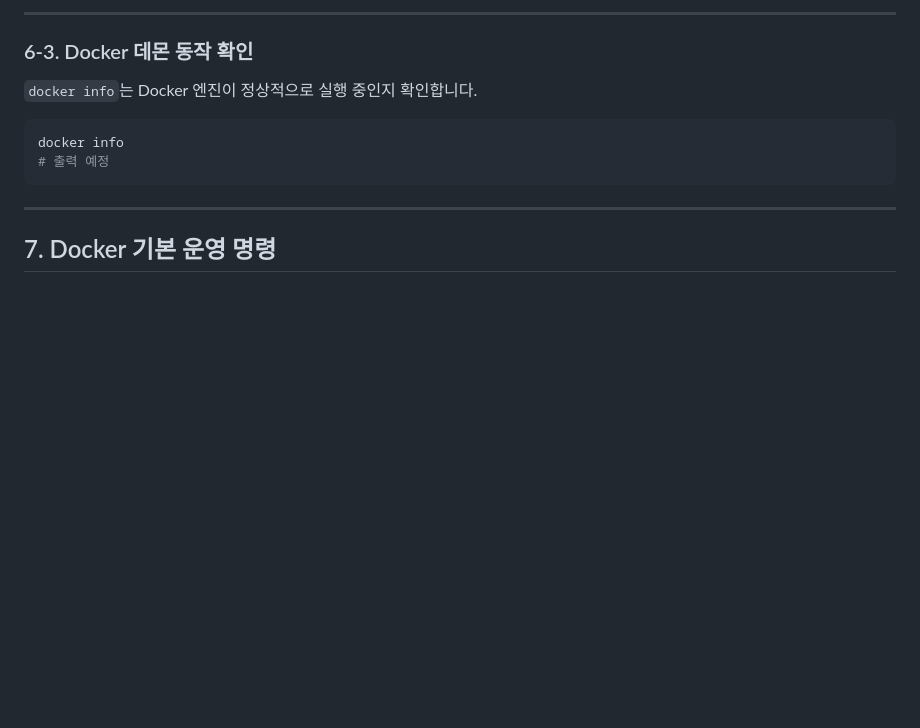
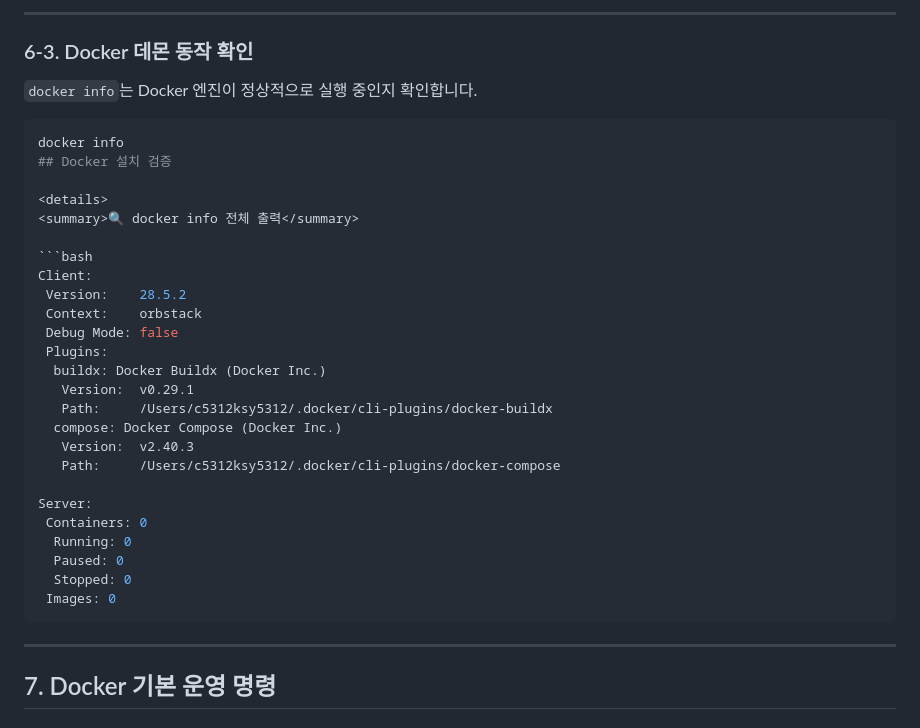
Before and after one commit to 5312ksy-beep/codyssey-mission_1-1, a Markdown page: README.md, the part around the change. Rendered like a GitHub page; blank space fills up the shorter version.

````diff
--- a/README.md
+++ b/README.md
@@ -236,7 +236,30 @@ docker --version
 
 ```bash
 docker info
-# 출력 예정
+## Docker 설치 검증
+
+<details>
+<summary>🔍 docker info 전체 출력</summary>
+
+```bash
+Client:
+ Version:    28.5.2
+ Context:    orbstack
+ Debug Mode: false
+ Plugins:
+  buildx: Docker Buildx (Docker Inc.)
+   Version:  v0.29.1
+   Path:     /Users/c5312ksy5312/.docker/cli-plugins/docker-buildx
+  compose: Docker Compose (Docker Inc.)
+   Version:  v2.40.3
+   Path:     /Users/c5312ksy5312/.docker/cli-plugins/docker-compose
+
+Server:
+ Containers: 0
+  Running: 0
+  Paused: 0
+  Stopped: 0
+ Images: 0
 ```
 
 ---
````
